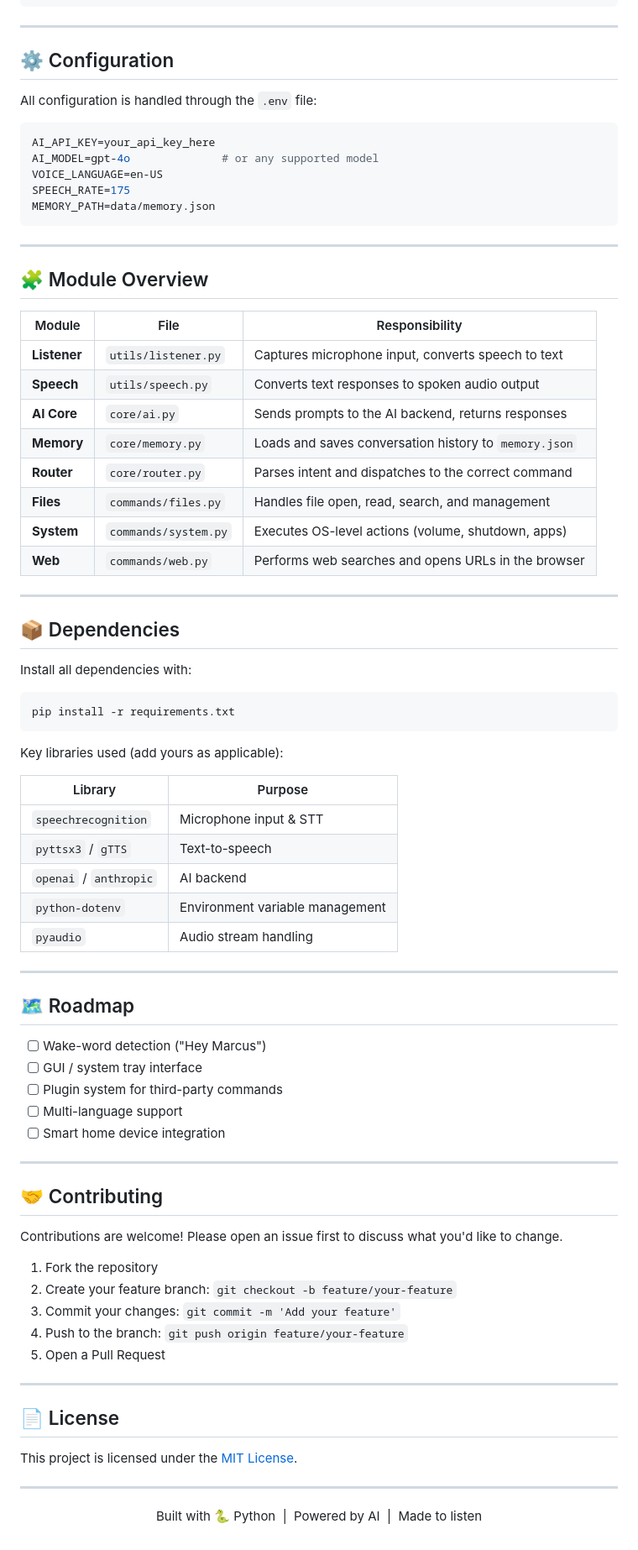
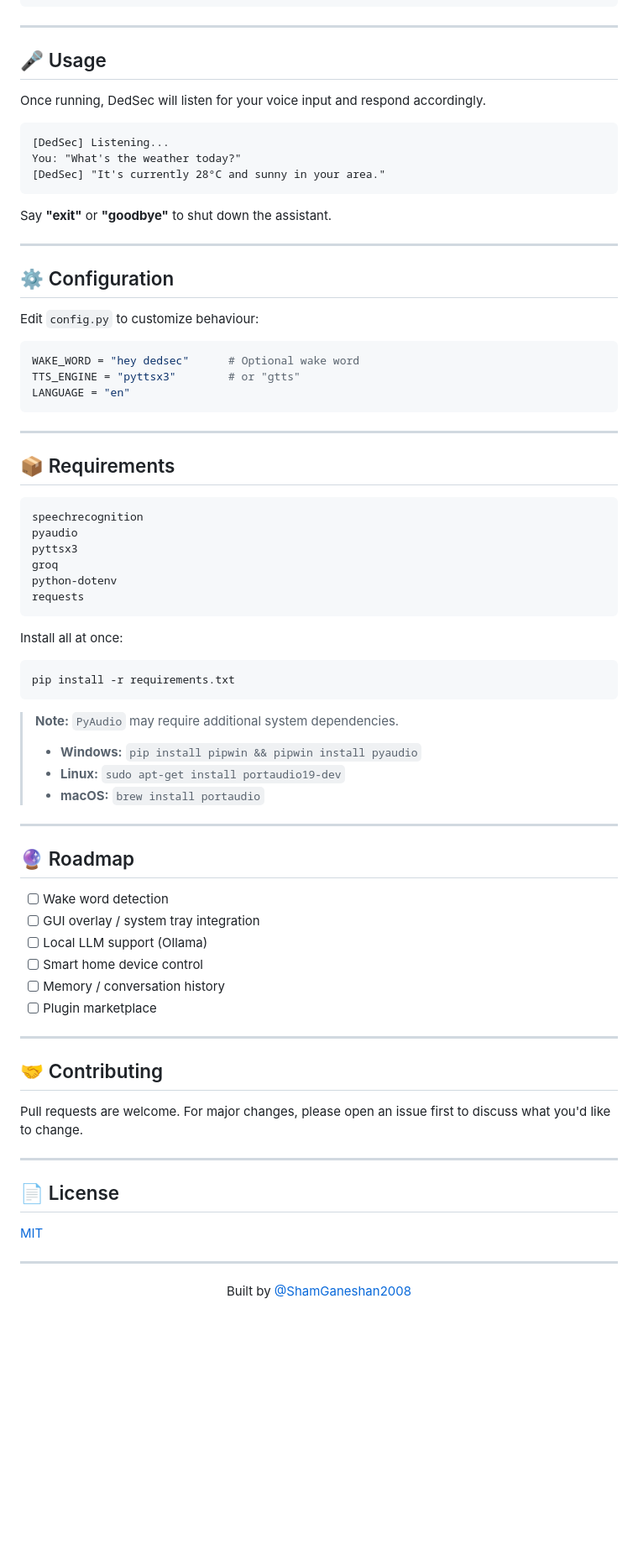
Before and after one commit to ShamGaneshan2008/Marcus-V.A, a Markdown page: README.md, the part around one of its changes. Shown at 84% size. Rendered like a GitHub page; blank space fills up the shorter version.

````diff
--- a/README.md
+++ b/README.md
@@ -83,81 +82,77 @@ python main.py
 
 ---
 
+## 🎤 Usage
+
+Once running, DedSec will listen for your voice input and respond accordingly.
+
+```
+[DedSec] Listening...
+You: "What's the weather today?"
+[DedSec] "It's currently 28°C and sunny in your area."
+```
+
+Say **"exit"** or **"goodbye"** to shut down the assistant.
+
+---
+
 ## ⚙️ Configuration
 
-All configuration is handled through the `.env` file:
+Edit `config.py` to customize behaviour:
 
-```env
-AI_API_KEY=your_api_key_here
-AI_MODEL=gpt-4o              # or any supported model
-VOICE_LANGUAGE=en-US
-SPEECH_RATE=175
-MEMORY_PATH=data/memory.json
+```python
+WAKE_WORD = "hey dedsec"      # Optional wake word
+TTS_ENGINE = "pyttsx3"        # or "gtts"
+LANGUAGE = "en"
 ```
 
 ---
 
-## 🧩 Module Overview
+## 📦 Requirements
 
-| Module | File | Responsibility |
-|---|---|---|
-| **Listener** | `utils/listener.py` | Captures microphone input, converts speech to text |
-| **Speech** | `utils/speech.py` | Converts text responses to spoken audio output |
-| **AI Core** | `core/ai.py` | Sends prompts to the AI backend, returns responses |
-| **Memory** | `core/memory.py` | Loads and saves conversation history to `memory.json` |
-| **Router** | `core/router.py` | Parses intent and dispatches to the correct command |
-| **Files** | `commands/files.py` | Handles file open, read, search, and management |
-| **System** | `commands/system.py` | Executes OS-level actions (volume, shutdown, apps) |
-| **Web** | `commands/web.py` | Performs web searches and opens URLs in the browser |
+```
+speechrecognition
+pyaudio
+pyttsx3
+groq
+python-dotenv
+requests
+```
 
----
-
-## 📦 Dependencies
-
-Install all dependencies with:
+Install all at once:
 
 ```bash
 pip install -r requirements.txt
 ```
 
-Key libraries used (add yours as applicable):
-
-| Library | Purpose |
-|---|---|
-| `speechrecognition` | Microphone input & STT |
-| `pyttsx3` / `gTTS` | Text-to-speech |
-| `openai` / `anthropic` | AI backend |
-| `python-dotenv` | Environment variable management |
-| `pyaudio` | Audio stream handling |
+> **Note:** `PyAudio` may require additional system dependencies.
+> - **Windows:** `pip install pipwin && pipwin install pyaudio`
+> - **Linux:** `sudo apt-get install portaudio19-dev`
+> - **macOS:** `brew install portaudio`
 
 ---
 
-## 🗺️ Roadmap
+## 🔮 Roadmap
 
-- [ ] Wake-word detection ("Hey Marcus")
-- [ ] GUI / system tray interface
-- [ ] Plugin system for third-party commands
-- [ ] Multi-language support
-- [ ] Smart home device integration
+- [ ] Wake word detection
+- [ ] GUI overlay / system tray integration
+- [ ] Local LLM support (Ollama)
+- [ ] Smart home device control
+- [ ] Memory / conversation history
+- [ ] Plugin marketplace
 
 ---
 
 ## 🤝 Contributing
 
-Contributions are welcome! Please open an issue first to discuss what you'd like to change.
-
-1. Fork the repository
-2. Create your feature branch: `git checkout -b feature/your-feature`
-3. Commit your changes: `git commit -m 'Add your feature'`
-4. Push to the branch: `git push origin feature/your-feature`
-5. Open a Pull Request
+Pull requests are welcome. For major changes, please open an issue first to discuss what you'd like to change.
 
 ---
 
 ## 📄 License
 
-This project is licensed under the [MIT License](LICENSE).
+[MIT](LICENSE)
 
 ---
 
-<p align="center">Built with 🐍 Python &nbsp;|&nbsp; Powered by AI &nbsp;|&nbsp; Made to listen</p>
+<p align="center">Built by <a href="https://github.com/ShamGaneshan2008">@ShamGaneshan2008</a></p>
````
Also changed, not shown: other parts of README.md (+58 -59 lines).
